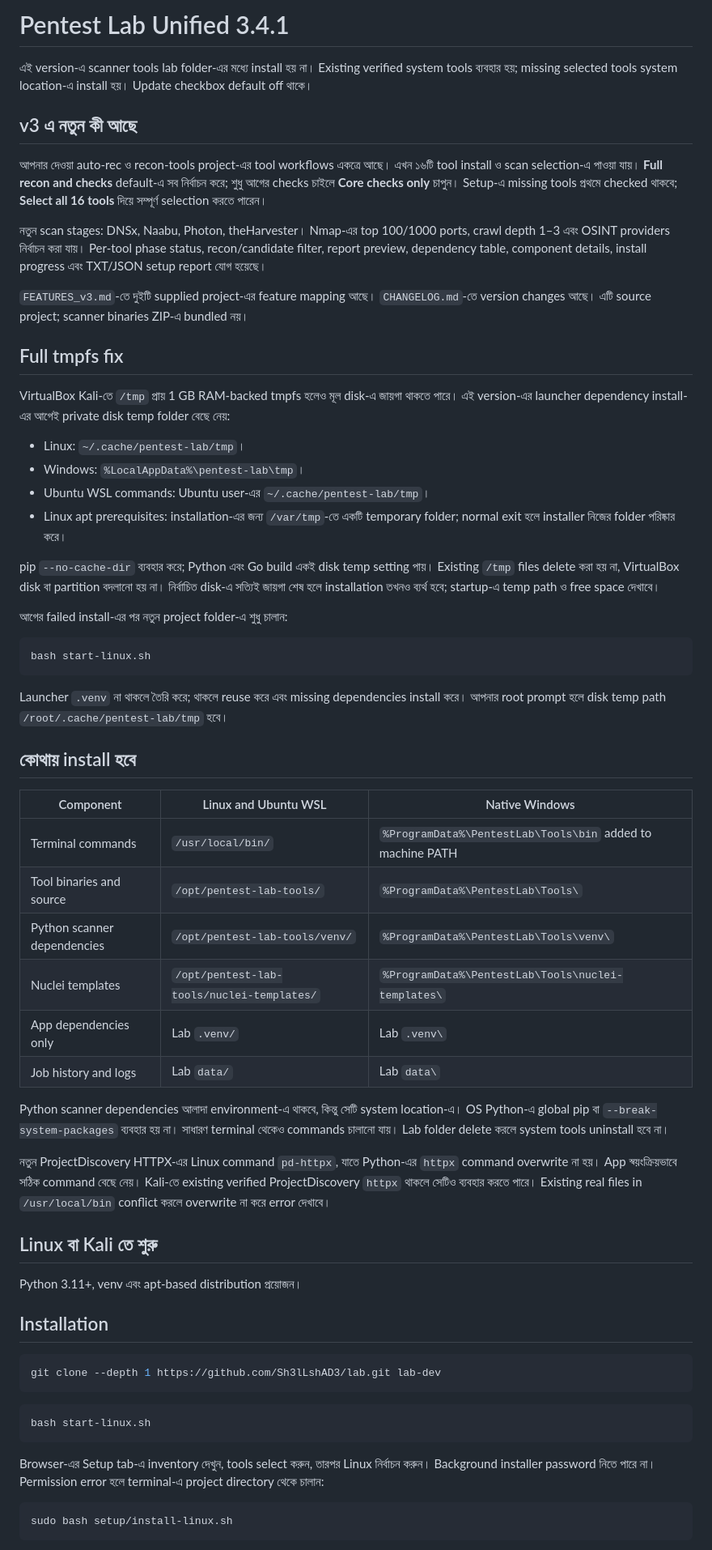
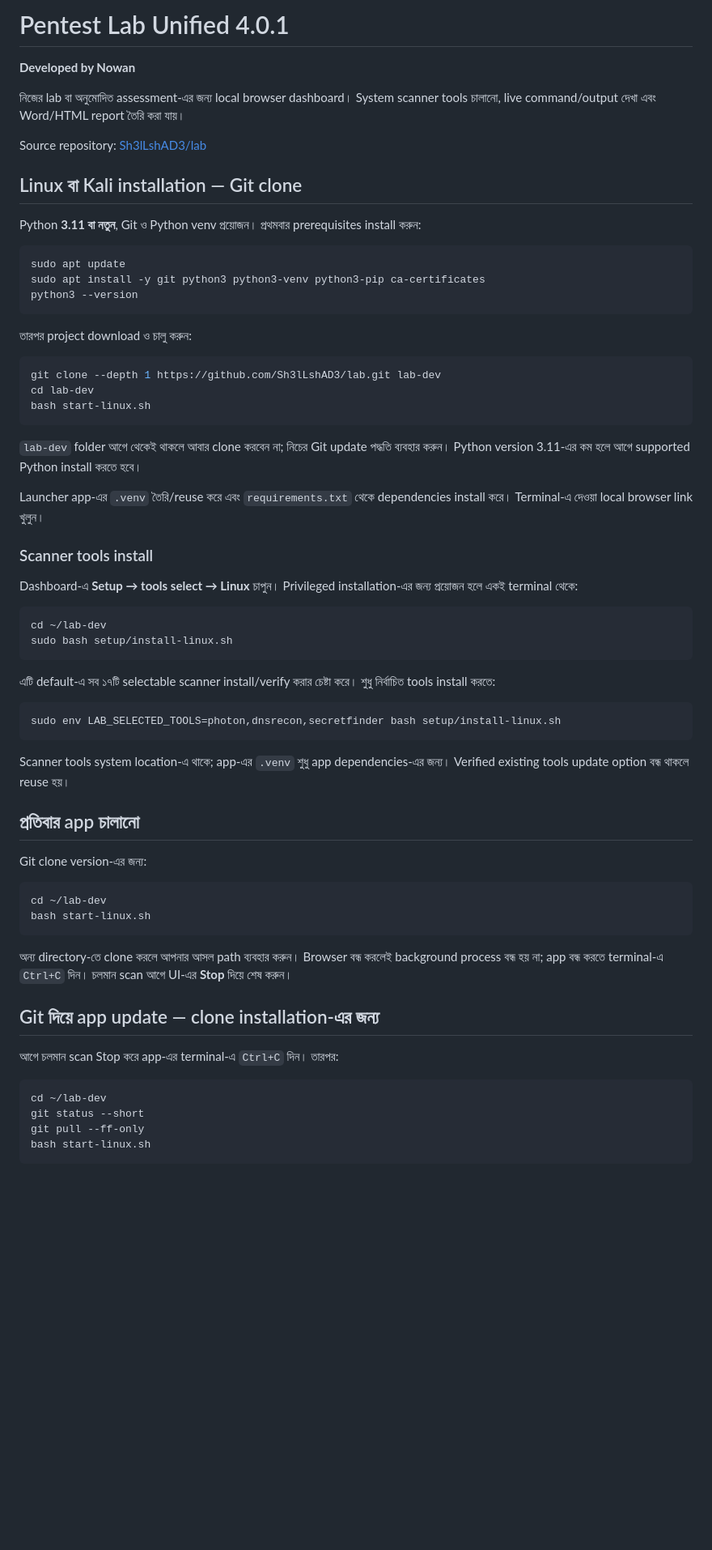
Before and after one commit to Sh3lLshAD3/lab, a Markdown page: README.md, the part around one of its changes. Shown at 81% size. Drawn GitHub-style; blank space fills up the shorter version.

````diff
--- a/README.md
+++ b/README.md
@@ -1,66 +1,69 @@
-# Pentest Lab Unified 3.4.1
+# Pentest Lab Unified 4.0.1
 
-এই version-এ scanner tools lab folder-এর মধ্যে install হয় না। Existing verified system tools ব্যবহার হয়; missing selected tools system location-এ install হয়। Update checkbox default off থাকে।
+**Developed by Nowan**
 
-## v3 এ নতুন কী আছে
+নিজের lab বা অনুমোদিত assessment-এর জন্য local browser dashboard। System scanner tools চালানো, live command/output দেখা এবং Word/HTML report তৈরি করা যায়।
 
-আপনার দেওয়া auto-rec ও recon-tools project-এর tool workflows একত্রে আছে। এখন ১৬টি tool install ও scan selection-এ পাওয়া যায়। **Full recon and checks** default-এ সব নির্বাচন করে; শুধু আগের checks চাইলে **Core checks only** চাপুন। Setup-এ missing tools প্রথমে checked থাকবে; **Select all 16 tools** দিয়ে সম্পূর্ণ selection করতে পারেন।
+Source repository: [Sh3lLshAD3/lab](https://github.com/Sh3lLshAD3/lab)
 
-নতুন scan stages: DNSx, Naabu, Photon, theHarvester। Nmap-এর top 100/1000 ports, crawl depth 1–3 এবং OSINT providers নির্বাচন করা যায়। Per-tool phase status, recon/candidate filter, report preview, dependency table, component details, install progress এবং TXT/JSON setup report যোগ হয়েছে।
+## Linux বা Kali installation — Git clone
 
-`FEATURES_v3.md`-তে দুইটি supplied project-এর feature mapping আছে। `CHANGELOG.md`-তে version changes আছে। এটি source project; scanner binaries ZIP-এ bundled নয়।
-
-## Full tmpfs fix
-
-VirtualBox Kali-তে `/tmp` প্রায় 1 GB RAM-backed tmpfs হলেও মূল disk-এ জায়গা থাকতে পারে। এই version-এর launcher dependency install-এর আগেই private disk temp folder বেছে নেয়:
-
-- Linux: `~/.cache/pentest-lab/tmp`।
-- Windows: `%LocalAppData%\pentest-lab\tmp`।
-- Ubuntu WSL commands: Ubuntu user-এর `~/.cache/pentest-lab/tmp`।
-- Linux apt prerequisites: installation-এর জন্য `/var/tmp`-তে একটি temporary folder; normal exit হলে installer নিজের folder পরিষ্কার করে।
-
-pip `--no-cache-dir` ব্যবহার করে; Python এবং Go build একই disk temp setting পায়। Existing `/tmp` files delete করা হয় না, VirtualBox disk বা partition বদলানো হয় না। নির্বাচিত disk-এ সত্যিই জায়গা শেষ হলে installation তখনও ব্যর্থ হবে; startup-এ temp path ও free space দেখাবে।
-
-আগের failed install-এর পর নতুন project folder-এ শুধু চালান:
+Python **3.11 বা নতুন**, Git ও Python venv প্রয়োজন। প্রথমবার prerequisites install করুন:
 
 ```bash
+sudo apt update
+sudo apt install -y git python3 python3-venv python3-pip ca-certificates
+python3 --version
+```
+
+তারপর project download ও চালু করুন:
+
+```bash
+git clone --depth 1 https://github.com/Sh3lLshAD3/lab.git lab-dev
+cd lab-dev
 bash start-linux.sh
 ```
 
-Launcher `.venv` না থাকলে তৈরি করে; থাকলে reuse করে এবং missing dependencies install করে। আপনার root prompt হলে disk temp path `/root/.cache/pentest-lab/tmp` হবে।
+`lab-dev` folder আগে থেকেই থাকলে আবার clone করবেন না; নিচের Git update পদ্ধতি ব্যবহার করুন। Python version 3.11-এর কম হলে আগে supported Python install করতে হবে।
 
-## কোথায় install হবে
+Launcher app-এর `.venv` তৈরি/reuse করে এবং `requirements.txt` থেকে dependencies install করে। Terminal-এ দেওয়া local browser link খুলুন।
 
-| Component | Linux and Ubuntu WSL | Native Windows |
-| --- | --- | --- |
-| Terminal commands | `/usr/local/bin/` | `%ProgramData%\PentestLab\Tools\bin` added to machine PATH |
-| Tool binaries and source | `/opt/pentest-lab-tools/` | `%ProgramData%\PentestLab\Tools\` |
-| Python scanner dependencies | `/opt/pentest-lab-tools/venv/` | `%ProgramData%\PentestLab\Tools\venv\` |
-| Nuclei templates | `/opt/pentest-lab-tools/nuclei-templates/` | `%ProgramData%\PentestLab\Tools\nuclei-templates\` |
-| App dependencies only | Lab `.venv/` | Lab `.venv\` |
-| Job history and logs | Lab `data/` | Lab `data\` |
+### Scanner tools install
 
-Python scanner dependencies আলাদা environment-এ থাকবে, কিন্তু সেটি system location-এ। OS Python-এ global pip বা `--break-system-packages` ব্যবহার হয় না। সাধারণ terminal থেকেও commands চালানো যায়। Lab folder delete করলে system tools uninstall হবে না।
-
-নতুন ProjectDiscovery HTTPX-এর Linux command `pd-httpx`, যাতে Python-এর `httpx` command overwrite না হয়। App স্বয়ংক্রিয়ভাবে সঠিক command বেছে নেয়। Kali-তে existing verified ProjectDiscovery `httpx` থাকলে সেটিও ব্যবহার করতে পারে। Existing real files in `/usr/local/bin` conflict করলে overwrite না করে error দেখাবে।
-
-## Linux বা Kali তে শুরু
-
-Python 3.11+, venv এবং apt-based distribution প্রয়োজন।
-
-## Installation
+Dashboard-এ **Setup → tools select → Linux** চাপুন। Privileged installation-এর জন্য প্রয়োজন হলে একই terminal থেকে:
 
 ```bash
-git clone --depth 1 https://github.com/Sh3lLshAD3/lab.git lab-dev
+cd ~/lab-dev
+sudo bash setup/install-linux.sh
 ```
 
+এটি default-এ সব ১৭টি selectable scanner install/verify করার চেষ্টা করে। শুধু নির্বাচিত tools install করতে:
+
 ```bash
+sudo env LAB_SELECTED_TOOLS=photon,dnsrecon,secretfinder bash setup/install-linux.sh
+```
+
+Scanner tools system location-এ থাকে; app-এর `.venv` শুধু app dependencies-এর জন্য। Verified existing tools update option বন্ধ থাকলে reuse হয়।
+
+## প্রতিবার app চালানো
+
+Git clone version-এর জন্য:
+
+```bash
+cd ~/lab-dev
 bash start-linux.sh
 ```
 
-Browser-এর Setup tab-এ inventory দেখুন, tools select করুন, তারপর Linux নির্বাচন করুন। Background installer password নিতে পারে না। Permission error হলে terminal-এ project directory থেকে চালান:
+অন্য directory-তে clone করলে আপনার আসল path ব্যবহার করুন। Browser বন্ধ করলেই background process বন্ধ হয় না; app বন্ধ করতে terminal-এ `Ctrl+C` দিন। চলমান scan আগে UI-এর **Stop** দিয়ে শেষ করুন।
+
+## Git দিয়ে app update — clone installation-এর জন্য
+
+আগে চলমান scan Stop করে app-এর terminal-এ `Ctrl+C` দিন। তারপর:
 
 ```bash
-sudo bash setup/install-linux.sh
+cd ~/lab-dev
+git status --short
+git pull --ff-only
+bash start-linux.sh
 ```
 
````
Also changed, not shown: other parts of README.md (+182 -56 lines).
